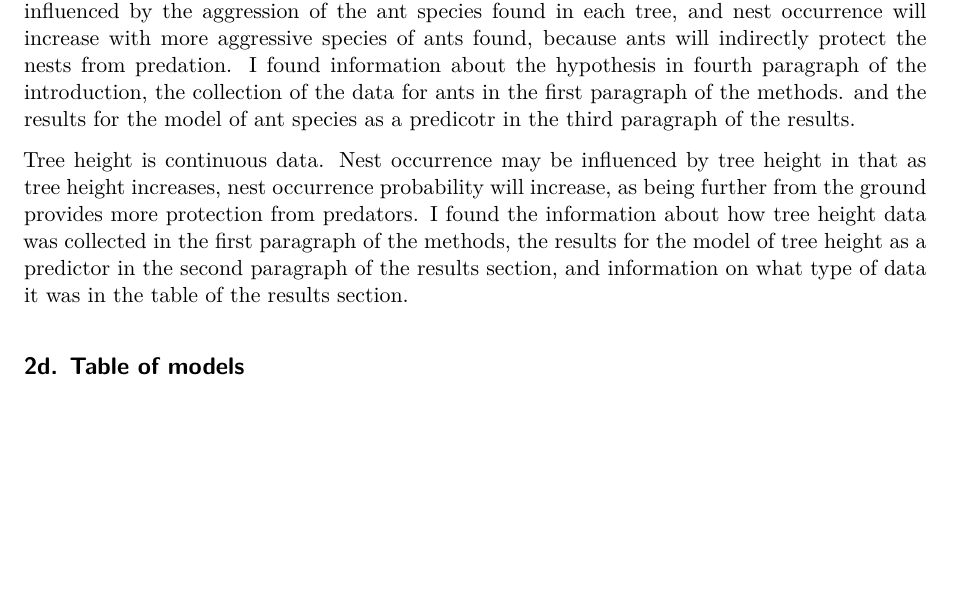
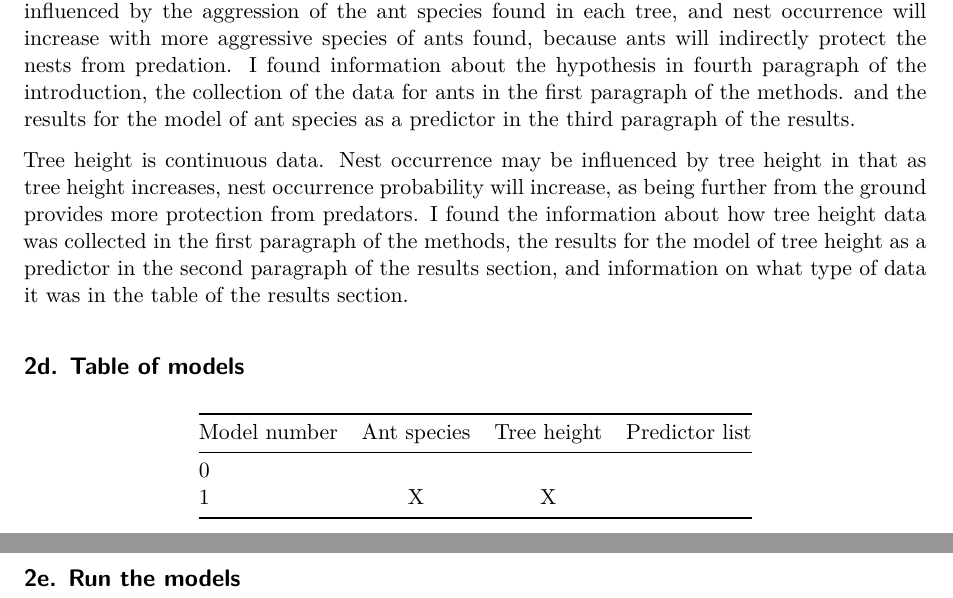
Before and after one commit to hparsons333/ENVS-193DS_spring-2026_final, a Quarto document (code/Final.qmd): part of page 4 of 4 before the commit and two parts of pages 4 and 5 of 5 after it, the two joined at a grey line, cut so that both start at the same text, the shorter picture padded with empty space. Rendered offline with R 4.5, knitr and Pandoc in place of Quarto, then LaTeX, with nearby package versions; code that draws random numbers runs with fixed seeds of ours.

Commit message:
Creating a table for models

```diff
--- a/code/Final.qmd
+++ b/code/Final.qmd
@@ -139,8 +139,15 @@ A 1 value in the case_control column corresponds to a tree that was observed to
 **- how it could possibly influence the probability of nest occurrence (i.e. as tree height increases, the probability of probability of nest occurrence would ______________ because…)**
 **- where in the paper you found this information (the specific section, subsection, and paragraph)**
 
-The type of ant species found is a categorical variable. Nest occurrence is predicted to be influenced by the aggression of the ant species found in each tree, and nest occurrence will increase with more aggressive species of ants found, because ants will indirectly protect the nests from predation. I found information about the hypothesis in fourth paragraph of the introduction, the collection of the data for ants in the first paragraph of the methods. and the results for the model of ant species as a predicotr in the third paragraph of the results.
+The type of ant species found is a categorical variable. Nest occurrence is predicted to be influenced by the aggression of the ant species found in each tree, and nest occurrence will increase with more aggressive species of ants found, because ants will indirectly protect the nests from predation. I found information about the hypothesis in fourth paragraph of the introduction, the collection of the data for ants in the first paragraph of the methods. and the results for the model of ant species as a predictor in the third paragraph of the results.
 
 Tree height is continuous data. Nest occurrence may be influenced by tree height in that as tree height increases, nest occurrence probability will increase, as being further from the ground provides more protection from predators. I found the information about how tree height data was collected in the first paragraph of the methods, the results for the model of tree height as a predictor in the second paragraph of the results section, and information on what type of data it was in the table of the results section.
 
 ## 2d. Table of models
+
+| Model number | Ant species | Tree height | Predictor list |
+|--------------|:-----------:|:-----------:|:--------------:|
+| 0            |             |             |                |
+| 1            |      X      |      X      |                |
+
+## 2e. Run the models
```
